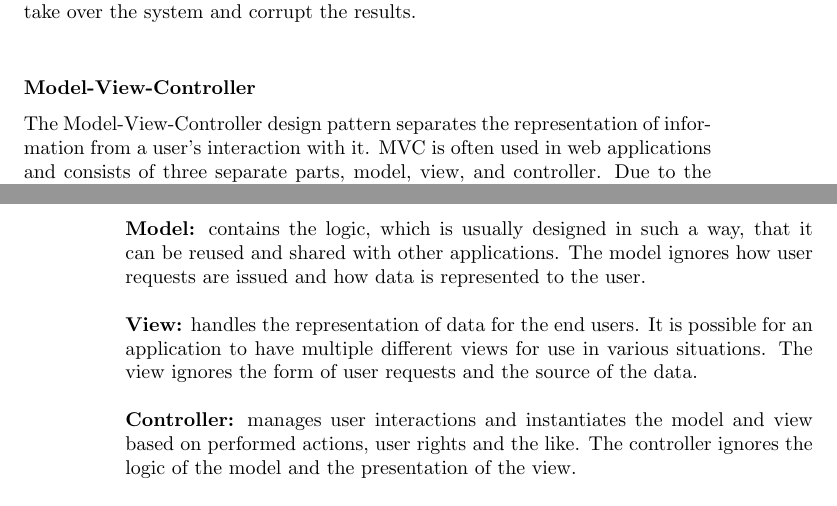
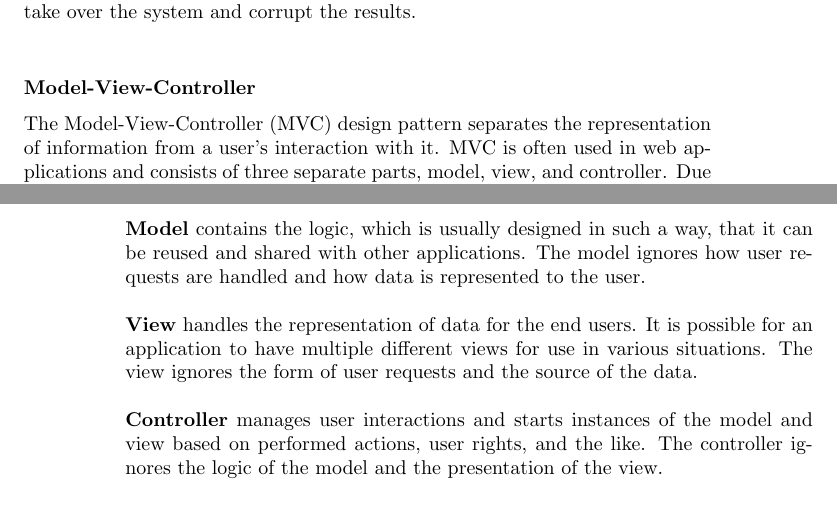
Before and after one commit to Ezphares/sw705e13, a LaTeX thesis (report/master.tex, which reads report/tex/design/client_server_model.tex): two parts of pages 33 and 34 of 79, joined at a grey line, cut so that both start at the same text. Compiled offline with pdfLaTeX.

Commit message:
mvc things

```diff
--- a/report/tex/design/client_server_model.tex
+++ b/report/tex/design/client_server_model.tex
@@ -45,7 +45,7 @@ One of these features is that because most of the peers in a Peer-to-peer system
 Another negative feature is that the prevention of cheating becomes more difficult, since it is possible to have player clients run each others programs, but modified clients can still take over the system and corrupt the results.\newline
 
 \subsubsection{Model-View-Controller}
-The Model-View-Controller design pattern separates the representation of information from a user's interaction with it.
+The Model-View-Controller (MVC) design pattern separates the representation of information from a user's interaction with it.
 MVC is often used in web applications and consists of three separate parts, model, view, and controller.
 Due to the separation of data and user input, it is possible to have multiple different views for the same data.
 An example could be that the boss of a company should be able to access a list of all employees with their salaries, where the secretary should only have access to the list of employees without salaries.
@@ -57,14 +57,14 @@ An overview of the MVC work flow can be seen on \autoref{fig:mvc}.\newline
 \label{fig:mvc}
 \end{figure}
 
-\textbf{Model:} contains the logic, which is usually designed in such a way, that it can be reused and shared with other applications.
-The model ignores how user requests are issued and how data is represented to the user.\newline
+\textbf{Model} contains the logic, which is usually designed in such a way, that it can be reused and shared with other applications.
+The model ignores how user requests are handled and how data is represented to the user.\newline
 
-\textbf{View:} handles the representation of data for the end users.
+\textbf{View} handles the representation of data for the end users.
 It is possible for an application to have multiple different views for use in various situations.
 The view ignores the form of user requests and the source of the data.\\
 
-\textbf{Controller:} manages user interactions and instantiates the model and view based on performed actions, user rights and the like.
+\textbf{Controller} manages user interactions and starts instances of the model and view based on performed actions, user rights, and the like.
 The controller ignores the logic of the model and the presentation of the view.\newline
 
 The Django framework used to display the webpage makes use of the MVC design pattern.
```
